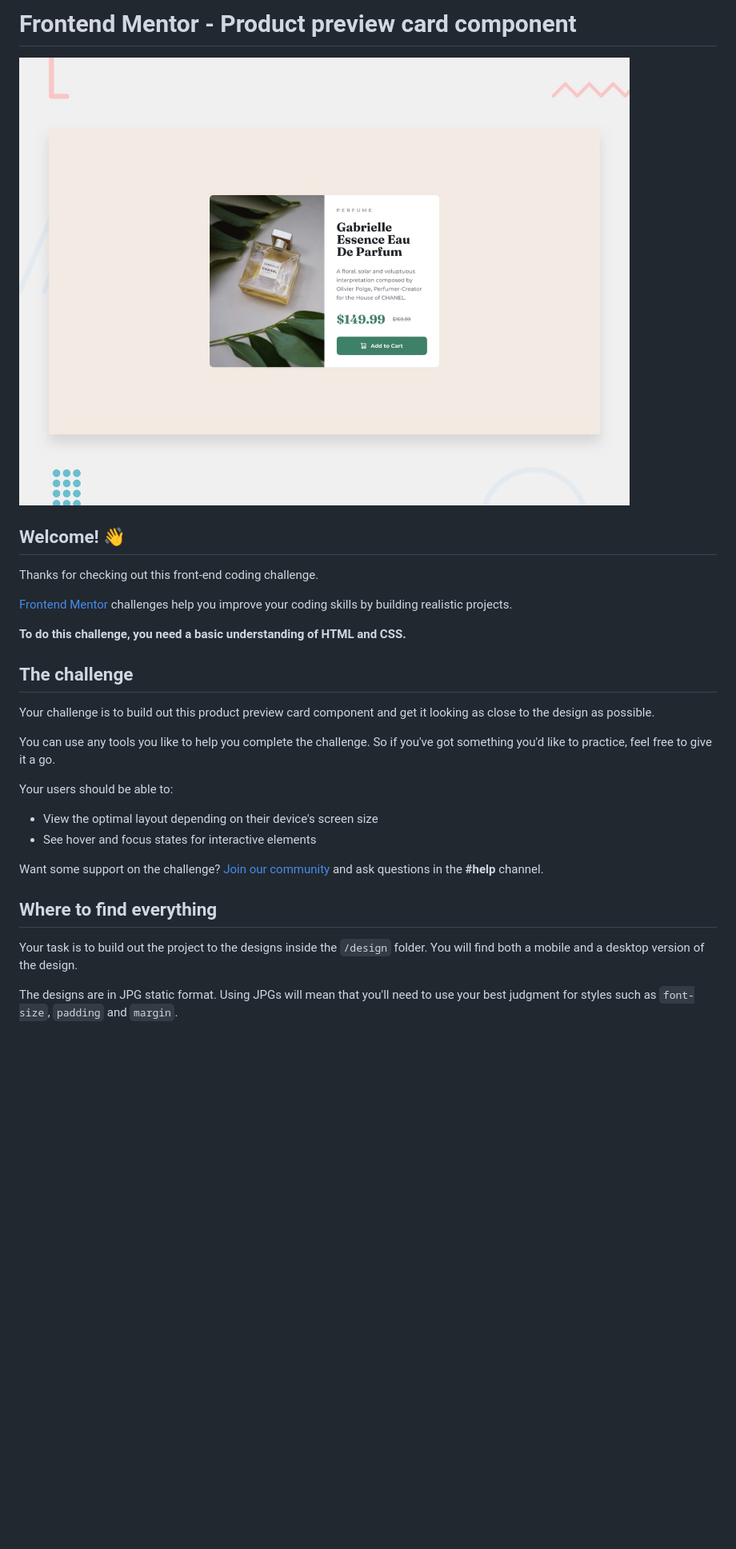
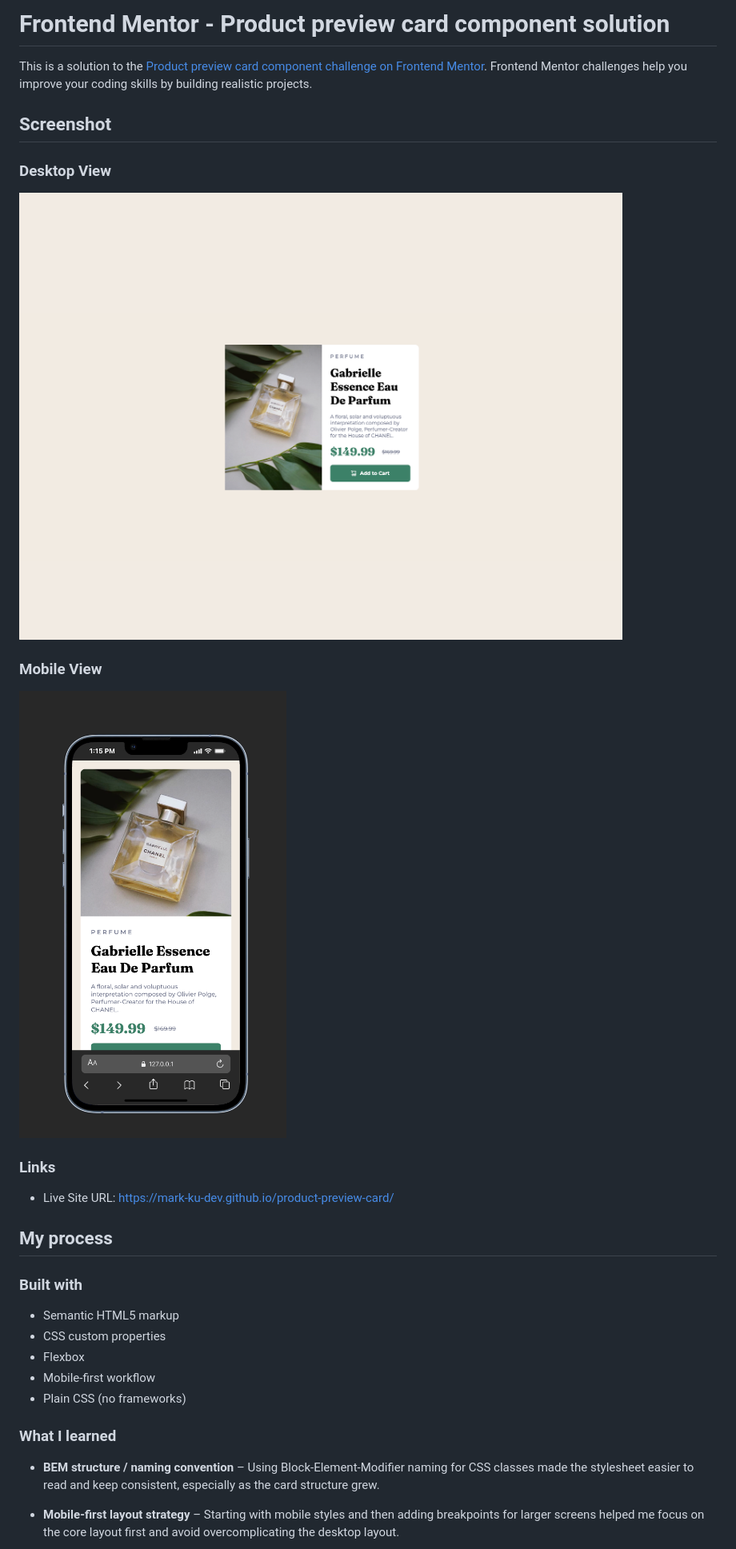
Before and after one commit to Mark-Ku-Dev/product-preview-card, a Markdown page: README.md, the part around the change printed below. Shown: that part at 80% size. GitHub-like rendering; pictures changed too: screenshot-desktop.png (added), screenshot-mobile.png (added); blank space fills up the shorter version.

Commit message:
chore: finished readme, added screenshots

```diff
--- a/README.md
+++ b/README.md
@@ -1,31 +1,34 @@
-# Frontend Mentor - Product preview card component
+# Frontend Mentor - Product preview card component solution
 
-![Design preview for the Product preview card component coding challenge](./design/desktop-preview.jpg)
+This is a solution to the [Product preview card component challenge on Frontend Mentor](https://www.frontendmentor.io/challenges/product-preview-card-component-GO7UmttRfa). Frontend Mentor challenges help you improve your coding skills by building realistic projects.
 
-## Welcome! 👋
+## Screenshot
 
-Thanks for checking out this front-end coding challenge.
+### Desktop View
 
-[Frontend Mentor](https://www.frontendmentor.io) challenges help you improve your coding skills by building realistic projects.
+![](screenshot-desktop.png)
 
-**To do this challenge, you need a basic understanding of HTML and CSS.**
+### Mobile View
 
-## The challenge
+![](screenshot-mobile.png)
 
-Your challenge is to build out this product preview card component and get it looking as close to the design as possible.
+### Links
 
-You can use any tools you like to help you complete the challenge. So if you've got something you'd like to practice, feel free to give it a go.
+- Live Site URL: https://mark-ku-dev.github.io/product-preview-card/
 
-Your users should be able to:
+## My process
 
-- View the optimal layout depending on their device's screen size
-- See hover and focus states for interactive elements
+### Built with
 
-Want some support on the challenge? [Join our community](https://www.frontendmentor.io/community) and ask questions in the **#help** channel.
+- Semantic HTML5 markup
+- CSS custom properties
+- Flexbox
+- Mobile-first workflow
+- Plain CSS (no frameworks)
 
-## Where to find everything
+### What I learned
 
-Your task is to build out the project to the designs inside the `/design` folder. You will find both a mobile and a desktop version of the design.
+- **BEM structure / naming convention** – Using Block-Element-Modifier naming for CSS classes made the stylesheet easier to read and keep consistent, especially as the card structure grew.
 
-The designs are in JPG static format. Using JPGs will mean that you'll need to use your best judgment for styles such as `font-size`, `padding` and `margin`.
+- **Mobile-first layout strategy** – Starting with mobile styles and then adding breakpoints for larger screens helped me focus on the core layout first and avoid overcomplicating the desktop layout.
 
```
Also changed, not shown: other parts of README.md (+12 -63 lines).
